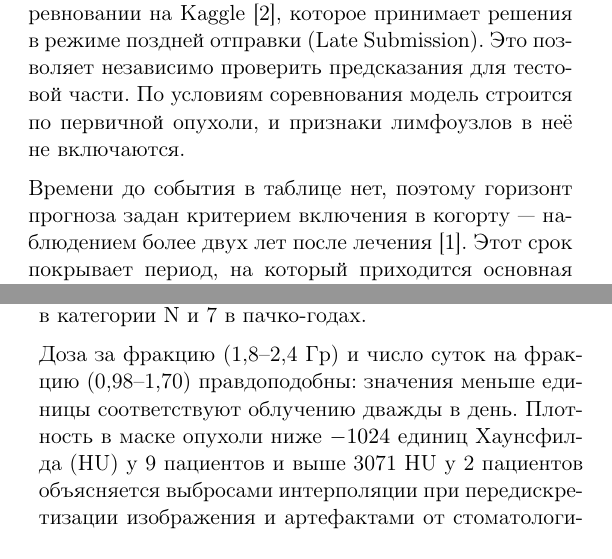
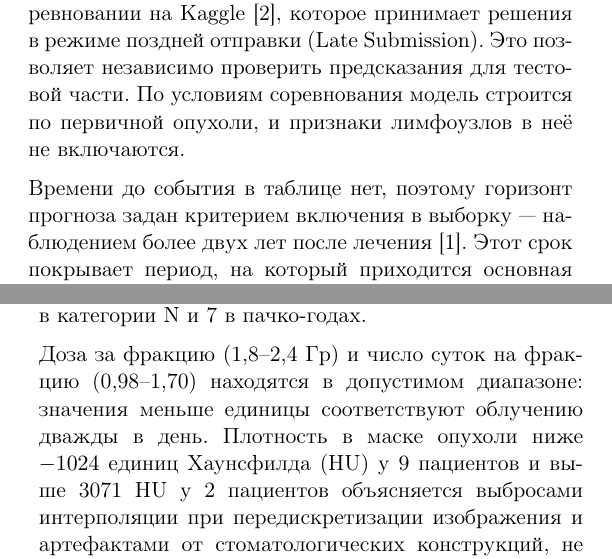
Before and after one commit to a1pha-dev/SS-Computationaloncology, a LaTeX document (w4/text/main.tex): two parts of the columns of page 1 of 5, joined at a grey line, cut so that both start at the same text. Compiled offline with pdfLaTeX.

Commit message:
Refactor main.tex: improve clarity of patient data and model description

```diff
--- a/w4/text/main.tex
+++ b/w4/text/main.tex
@@ -70,7 +70,7 @@
 \subsection*{Исход и момент применения модели}
 
 В наборе два возможных исхода: локальный рецидив первичной опухоли и жизненный статус на момент последнего наблюдения. Жизненный статус известен для всех 298 пациентов, однако времени наблюдения в таблице нет. Поэтому смерть в первый год и через несколько лет неразличимы, а для живых пациентов неизвестно, как долго они наблюдались. Кроме того, общая выживаемость зависит от отдалённых метастазов и сопутствующих заболеваний, не связанных с облучённым очагом. Исходом выбран локальный рецидив (1~--- рецидив в той же или иной подобласти ротоглотки за период наблюдения, 0~--- его отсутствие), заданный авторами набора \cite{Elhalawani2017}. Он прямо связан с первичной опухолью, на которую направлено облучение, и используется в соревновании на Kaggle \cite{KaggleOPC}, которое принимает решения в режиме поздней отправки (Late Submission). Это позволяет независимо проверить предсказания для тестовой части. По условиям соревнования модель строится по первичной опухоли, и признаки лимфоузлов в неё не включаются.\vspace{6pt}\\
-Времени до события в таблице нет, поэтому горизонт прогноза задан критерием включения в когорту~--- наблюдением более двух лет после лечения \cite{Elhalawani2017}. Этот срок покрывает период, на который приходится основная часть локальных неудач после лучевой терапии (ЛТ). По критериям отбора все 128 пациентов без рецидива наблюдались не меньше горизонта, однако индивидуально проверить это по таблице нельзя.\vspace{6pt}\\
+Времени до события в таблице нет, поэтому горизонт прогноза задан критерием включения в выборку~--- наблюдением более двух лет после лечения \cite{Elhalawani2017}. Этот срок покрывает период, на который приходится основная часть локальных неудач после лучевой терапии (ЛТ). По критериям отбора все 128 пациентов без рецидива наблюдались не меньше горизонта, однако индивидуально проверить это по таблице нельзя.\vspace{6pt}\\
 Исход известен для 140 пациентов обучающей части: 12 с рецидивом и 128 без него. 158 пациентов тестовой части без значения исхода в аналитическую таблицу не вошли и оставлены для проверки на Kaggle. Малое число событий~--- главное ограничение данных, требующее жёсткого ограничения числа признаков при моделировании \cite{Riley2020}.\vspace{6pt}\\
 Модель применяется после стадирования и утверждения плана лечения, до начала любой его части. К этому моменту известны диагностическая компьютерная томография (КТ), по которой построена маска опухоли, демографические данные, анамнез курения, категории TNM и стадия, степень дифференцировки по биопсии, предписанные доза и фракционирование, а также решение о химиотерапии. Оценка риска при выбранном режиме позволяет обсуждать эскалацию дозы или более частое наблюдение после ЛТ. Раньше параметры лечения неизвестны, а позже прогноз теряет практическую ценность. Поэтому признаками не могут быть фактическая длительность курса ЛТ, которая зависит от перерывов и известна лишь после его окончания, и жизненный статус, относящийся к периоду после лечения. Их включение означало бы утечку информации из будущего \cite{Kaufman2012}.
 
@@ -78,7 +78,7 @@
 
 Использована итоговая таблица этапа извлечения признаков: 298 пациентов, идентификатор, часть набора, 18 клинических переменных, число поражённых лимфоузлов и по 107 радиомических признаков макроскопического объёма первичной опухоли (gross tumor volume, GTVp) и лимфоузлов (GTVn). Исходный файл не изменялся. Для 14 категориальных переменных выведены все значения, для количественных~--- наименьшее и наибольшее, для клинических~--- в сравнении с допустимым диапазоном. Разных написаний одной категории и значений вне диапазонов нет. Пропуски записаны пустыми ячейками (в описании набора~--- <<не поддаётся оценке>> \cite{Elhalawani2017}), а в категории N и стадии встречается служебный код X (<<не может быть оценена>>).\vspace{6pt}\\
 Значение заменялось верным, только если оно однозначно восстанавливается по другим полям записи. Служебные коды и невосстановимые противоречия заменялись пропуском. Код X у одного пациента заменён пропуском в обеих переменных. У одного пациента при T4N1 указана стадия III, хотя по 7-му изданию классификации Американского объединённого комитета по раку (AJCC) при отсутствии отдалённых метастазов категория T4 означает стадию IV \cite{Edge2010}. Стадия однозначно выводится из T и N, поэтому она исправлена. У 7 курящих и бывших курильщиков указано 0 пачко-лет, что противоречит статусу курения. Истинную экспозицию восстановить нельзя, поэтому значения заменены пропуском. Всего изменено 10 значений: 2 в стадии, 1 в категории N и 7 в пачко-годах.\vspace{6pt}\\
-Доза за фракцию (1,8--2,4~Гр) и число суток на фракцию (0,98--1,70) правдоподобны: значения меньше единицы соответствуют облучению дважды в день. Плотность в маске опухоли ниже $-1024$ единиц Хаунсфилда (HU) у 9 пациентов и выше 3071~HU у 2 пациентов объясняется выбросами интерполяции при передискретизации изображения и артефактами от стоматологических конструкций, не закрывавших опухоль \cite{Elhalawani2017}. Это свойства вычисленных признаков, а не ошибки записи, поэтому они сохранены. Маска лимфоузлов отсутствует у 19 пациентов с N1--N3, поскольку авторы не размечали узлы, если КТ выполнена после эксцизионной биопсии узла \cite{Elhalawani2017}. У 2 пациентов с N0 маска есть, что противоречит тому же правилу. Для модели это несущественно, так как признаки лимфоузлов в неё не входят.\vspace{6pt}\\
+Доза за фракцию (1,8--2,4~Гр) и число суток на фракцию (0,98--1,70) находятся в допустимом диапазоне: значения меньше единицы соответствуют облучению дважды в день. Плотность в маске опухоли ниже $-1024$ единиц Хаунсфилда (HU) у 9 пациентов и выше 3071~HU у 2 пациентов объясняется выбросами интерполяции при передискретизации изображения и артефактами от стоматологических конструкций, не закрывавших опухоль \cite{Elhalawani2017}. Это свойства вычисленных признаков, а не ошибки записи, поэтому они сохранены. Маска лимфоузлов отсутствует у 19 пациентов с N1--N3, поскольку авторы не размечали узлы, если КТ выполнена после эксцизионной биопсии узла \cite{Elhalawani2017}. У 2 пациентов с N0 маска есть, что противоречит тому же правилу. Для модели это несущественно, так как признаки лимфоузлов в неё не входят.\vspace{6pt}\\
 При извлечении признаков у пациентов 219, 257 и 289 выявлены некорректные маски первичной опухоли. Все трое относятся к тестовой части и в аналитическую таблицу не входят. Для проверки на Kaggle предсказание требуется для каждого пациента тестовой части, поэтому они сохранены в исходной таблице без исправления масок, а возможное влияние ошибок разметки будет учтено при интерпретации результата.\vspace{6pt}\\
 Пропуски есть в степени дифференцировки (43), пачко-годах (21: 14 исходных и 7 после исправления), расе, категории N и стадии (по 1), а также во всех признаках лимфоузлов у 45 пациентов без поражённых узлов. В признаках первичной опухоли пропусков нет. В аналитической когорте доля пропусков составляет 11,4~\% в степени дифференцировки и 7,1~\% в пачко-годах. Переменная исключалась при доле пропусков выше 30~\%, так как иначе её значения определялись бы в основном моделью заполнения. Таких переменных нет.\vspace{6pt}\\
 Исключены идентификатор (сохранён как ключ строки), исход, служебная отметка части набора, длительность курса ЛТ, жизненный статус и все 108 признаков лимфоузлов (107 радиомических и число узлов). Исключён и дубликат: полная энергия (TotalEnergy) совпадает с энергией (Energy), так как при вокселе 1~мм$^3$ они отличаются лишь множителем \cite{PyRadiomicsDocs}. Констант нет. Добавлена вычисленная доза за фракцию, поскольку при равной суммарной дозе эффект облучения зависит от фракционирования.\vspace{6pt}\\
```
Also changed, not shown: w3/text/main.tex (+1 -2 lines), w3/text/fig/patients.png, w3/text/fig/qc.png, w3/text/main.pdf, 1 other file.
